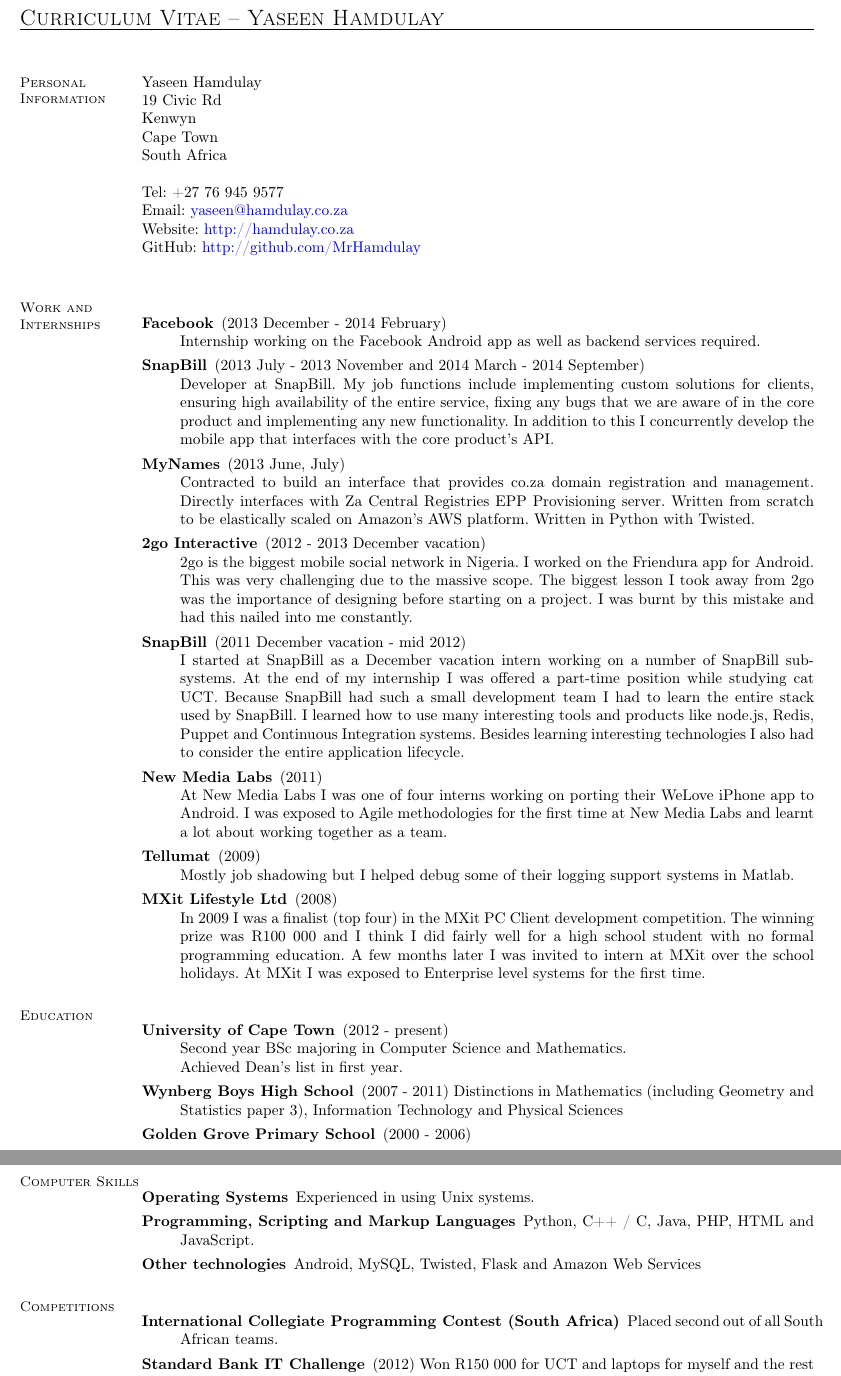
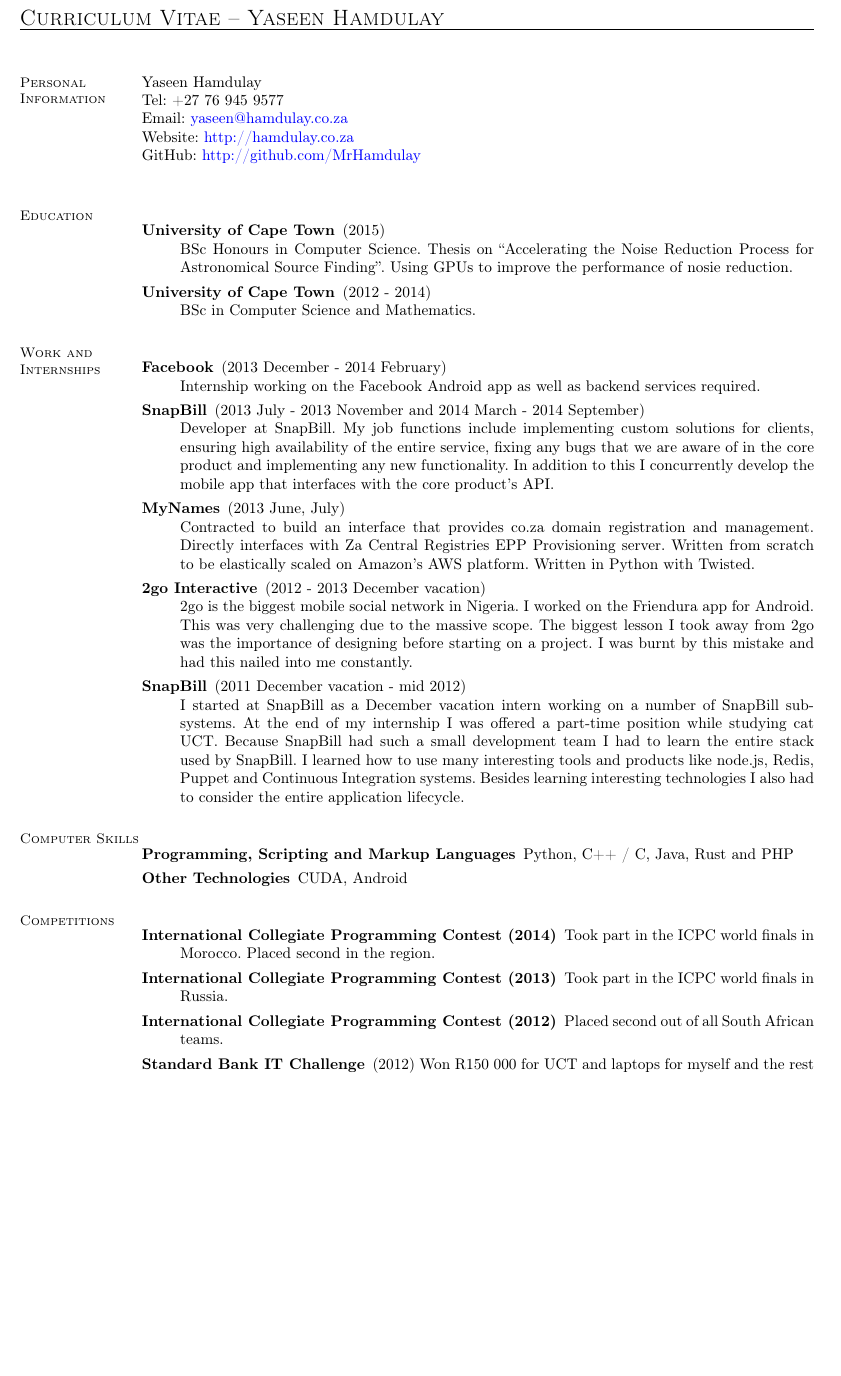
Before and after one commit to yaseenhamdulay/CV, a LaTeX CV (cv.tex): two parts of pages 1 and 2 of 2 before the commit and part of page 1 of 2 after it, the two joined at a grey line, cut so that both start at the same text, the shorter picture padded with empty space. Compiled offline with pdfLaTeX.

Commit message:
updated CV

```diff
--- a/cv.tex
+++ b/cv.tex
@@ -16,15 +16,21 @@
 
         \section{\mysidestyle Personal Information}
             Yaseen Hamdulay\\
-            19 Civic Rd\\ %fairly certain that they don't care where I stay
-            Kenwyn\\
-            Cape Town\\
-            South Africa\\
-            \\
             Tel: +27 76 945 9577\\
             Email: \href{mailto:yaseen@hamdulay.co.za}{yaseen@hamdulay.co.za}\\
             Website: \href{http://hamdulay.co.za}{http://hamdulay.co.za}\\
             GitHub: \href{http://github.com/MrHamdulay}{http://github.com/MrHamdulay}\\
+
+        \section{\mysidestyle Education}
+            \begin{description}
+                \item[University of Cape Town] (2015) \\
+                    BSc Honours in Computer Science. Thesis on ``Accelerating the Noise Reduction Process for Astronomical Source Finding''.
+                    Using GPUs to improve the performance of nosie reduction.
+
+                \item[University of Cape Town] (2012 - 2014) \\
+                    BSc in Computer Science and Mathematics.
+            \end{description}
+
 
         \section{\mysidestyle Work and Internships}
             \begin{description}
@@ -55,45 +61,19 @@
                     used by SnapBill. I learned how to use many interesting tools and products like node.js,
                     Redis, Puppet and Continuous Integration systems. Besides learning interesting technologies
                     I also had to consider the entire application lifecycle.
-
-                \item[New Media Labs] (2011) \\
-                    At New Media Labs I was one of four interns working on porting their WeLove iPhone app to Android.
-                    I was exposed to Agile methodologies for the first time at New Media Labs and learnt a lot about
-                    working together as a team.
-
-                \item[Tellumat] (2009) \\
-                    Mostly job shadowing but I helped debug some of their logging support systems
-                in Matlab.
-
-                \item[MXit Lifestyle Ltd] (2008) \\
-                    In 2009 I was a finalist (top four) in the MXit PC Client development competition. The winning
-                    prize was R100 000 and I think I did fairly well for a high school student with no formal
-                    programming education. A few months later I was invited to intern at MXit over the school
-                    holidays. At MXit I was exposed to Enterprise level systems for the first time.
-            \end{description}
-
-        \section{\mysidestyle Education}
-            \begin{description}
-                \item[University of Cape Town] (2012 - present) \\
-                    Second year BSc majoring in Computer Science and Mathematics. \\
-                    Achieved Dean's list in first year.
-                \item[Wynberg Boys High School] (2007 - 2011)
-                  Distinctions in Mathematics (including Geometry and Statistics paper 3), Information Technology and Physical Sciences
-                \item[Golden Grove Primary School] (2000 - 2006)
             \end{description}
 
         \section{\mysidestyle Computer Skills}
             \begin{description}
-                \item [Operating Systems] Experienced in using Unix systems.
-
-                \item [Programming, Scripting and Markup Languages] Python, C++ / C, Java, PHP, HTML and JavaScript.
-
-                \item [Other technologies] Android, MySQL, Twisted, Flask and Amazon Web Services
+                \item [Programming, Scripting and Markup Languages] Python, C++ / C, Java, Rust and PHP
+                \item [Other Technologies] CUDA, Android
             \end{description}
 
         \section{\mysidestyle Competitions}
             \begin{description}
-                \item [International Collegiate Programming Contest (South Africa)] Placed second out of all South African teams.
+                \item [International Collegiate Programming Contest (2014)] Took part in the ICPC world finals in Morocco. Placed second in the region.
+                \item [International Collegiate Programming Contest (2013)] Took part in the ICPC world finals in Russia.
+                \item [International Collegiate Programming Contest (2012)] Placed second out of all South African teams.
                 \item [Standard Bank IT Challenge] (2012) Won R150 000 for UCT and laptops for myself and the rest of the team.
                 \item [Stripe] (2012) Successfully complete the Stripe (a credit card processing company in the USA) CTF challenge.
                     It's a web security challenge that requires you to find vulnerabilities in a given web app.
```
